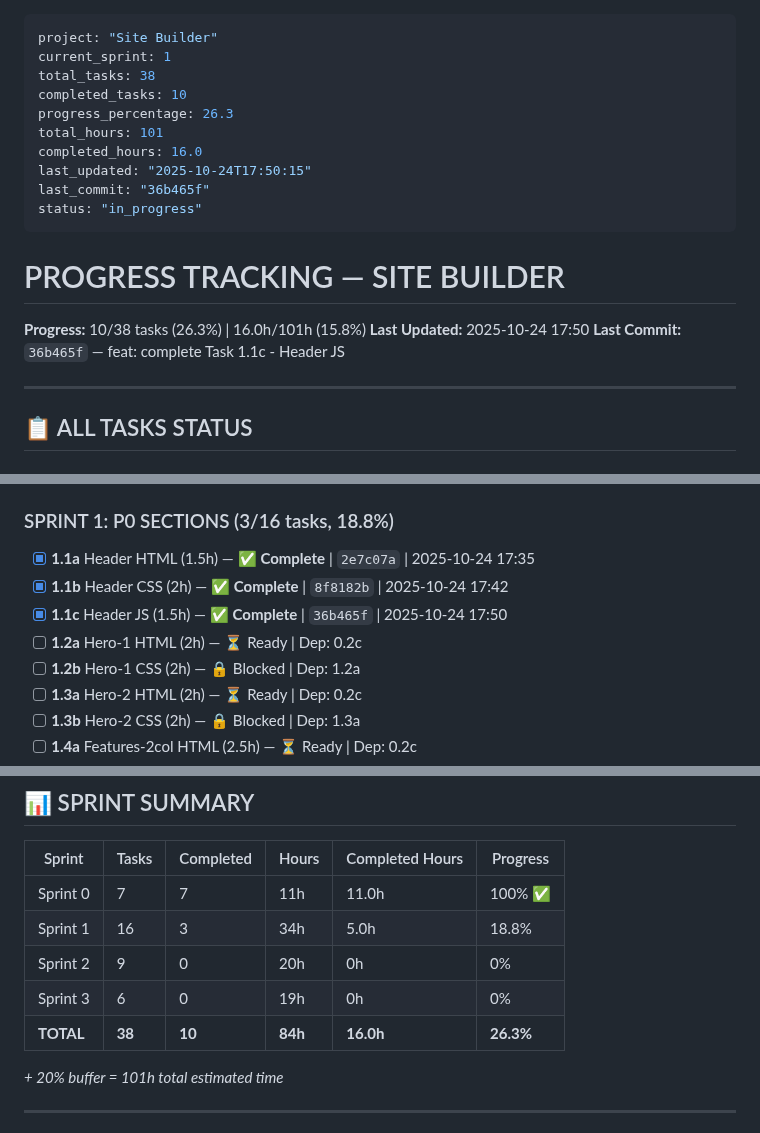
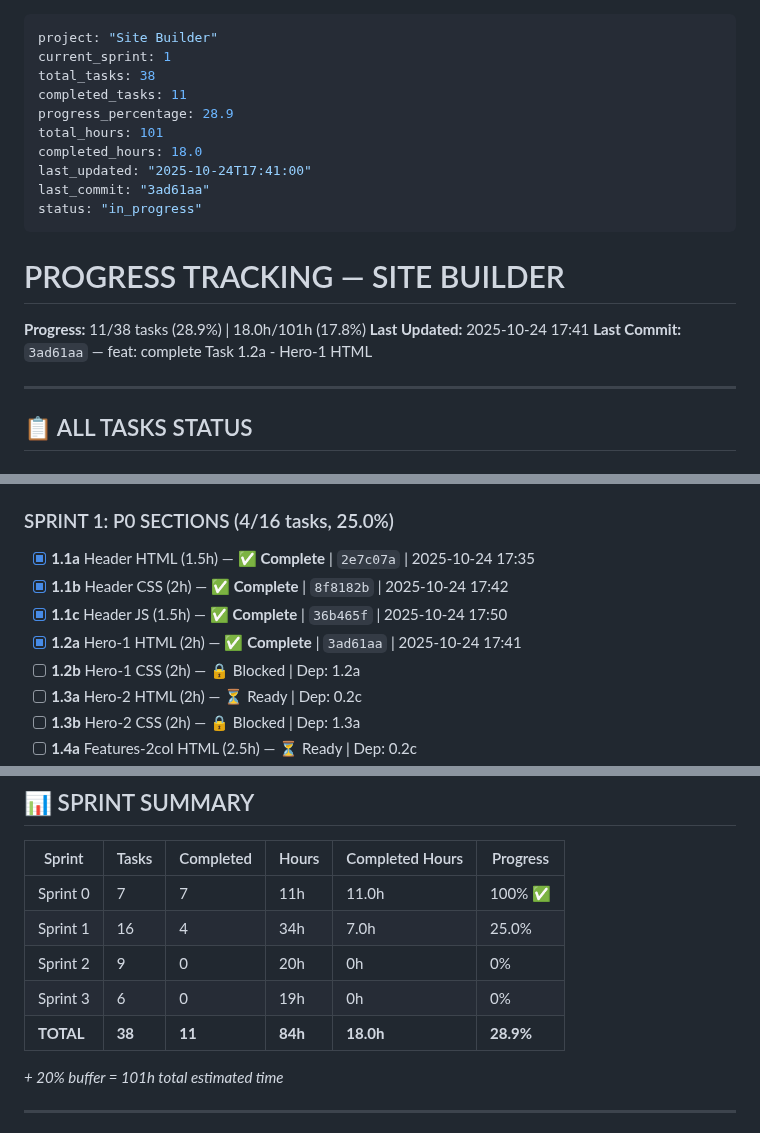
Before and after one commit to AndreyTsibin/site-builder-system, a Markdown page: PROGRESS.md, 3 parts joined by grey strips. Rendered like a GitHub page.

Commit message:
chore: update PROGRESS.md - Task 1.2a complete, 11/38 tasks (28.9%)

```diff
--- a/PROGRESS.md
+++ b/PROGRESS.md
@@ -2,20 +2,20 @@
 project: "Site Builder"
 current_sprint: 1
 total_tasks: 38
-completed_tasks: 10
-progress_percentage: 26.3
+completed_tasks: 11
+progress_percentage: 28.9
 total_hours: 101
-completed_hours: 16.0
-last_updated: "2025-10-24T17:50:15"
-last_commit: "36b465f"
+completed_hours: 18.0
+last_updated: "2025-10-24T17:41:00"
+last_commit: "3ad61aa"
 status: "in_progress"
 ---
 
 # PROGRESS TRACKING — SITE BUILDER
 
-**Progress:** 10/38 tasks (26.3%) | 16.0h/101h (15.8%)
-**Last Updated:** 2025-10-24 17:50
-**Last Commit:** `36b465f` — feat: complete Task 1.1c - Header JS
+**Progress:** 11/38 tasks (28.9%) | 18.0h/101h (17.8%)
+**Last Updated:** 2025-10-24 17:41
+**Last Commit:** `3ad61aa` — feat: complete Task 1.2a - Hero-1 HTML
 
 ---
 
@@ -31,12 +31,12 @@ status: "in_progress"
 - [x] **0.4** Test Design System (2h) — ✅ **Complete** | `f628487` | 2025-10-24 17:15
 - [x] **0.5** Templates (2h) — ✅ **Complete** | `60bab4c` | 2025-10-24 17:25
 
-### SPRINT 1: P0 SECTIONS (3/16 tasks, 18.8%)
+### SPRINT 1: P0 SECTIONS (4/16 tasks, 25.0%)
 
 - [x] **1.1a** Header HTML (1.5h) — ✅ **Complete** | `2e7c07a` | 2025-10-24 17:35
 - [x] **1.1b** Header CSS (2h) — ✅ **Complete** | `8f8182b` | 2025-10-24 17:42
 - [x] **1.1c** Header JS (1.5h) — ✅ **Complete** | `36b465f` | 2025-10-24 17:50
-- [ ] **1.2a** Hero-1 HTML (2h) — ⏳ Ready | Dep: 0.2c
+- [x] **1.2a** Hero-1 HTML (2h) — ✅ **Complete** | `3ad61aa` | 2025-10-24 17:41
 - [ ] **1.2b** Hero-1 CSS (2h) — 🔒 Blocked | Dep: 1.2a
 - [ ] **1.3a** Hero-2 HTML (2h) — ⏳ Ready | Dep: 0.2c
 - [ ] **1.3b** Hero-2 CSS (2h) — 🔒 Blocked | Dep: 1.3a
@@ -77,10 +77,10 @@ status: "in_progress"
 | Sprint | Tasks | Completed | Hours | Completed Hours | Progress |
 |--------|-------|-----------|-------|-----------------|----------|
 | Sprint 0 | 7 | 7 | 11h | 11.0h | 100% ✅ |
-| Sprint 1 | 16 | 3 | 34h | 5.0h | 18.8% |
+| Sprint 1 | 16 | 4 | 34h | 7.0h | 25.0% |
 | Sprint 2 | 9 | 0 | 20h | 0h | 0% |
 | Sprint 3 | 6 | 0 | 19h | 0h | 0% |
-| **TOTAL** | **38** | **10** | **84h** | **16.0h** | **26.3%** |
+| **TOTAL** | **38** | **11** | **84h** | **18.0h** | **28.9%** |
 
 *+ 20% buffer = 101h total estimated time*
 
```
Also changed, not shown: other parts of PROGRESS.md (+1 -1 lines).
